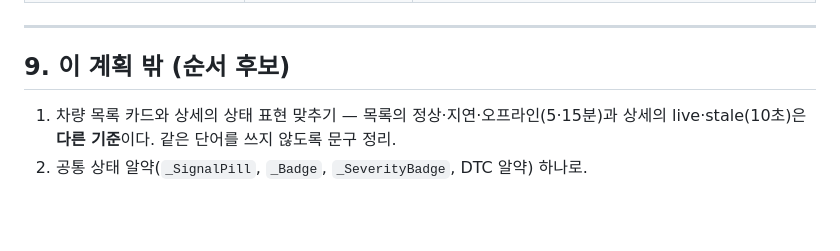
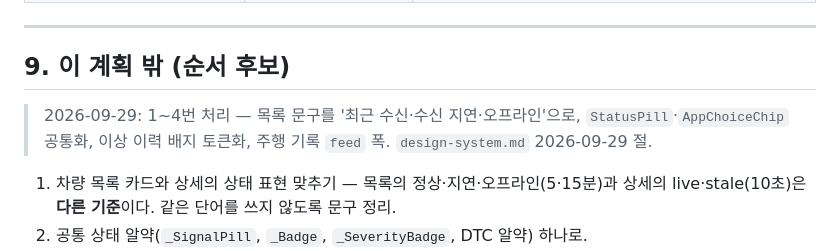
Before and after one commit to Seongwonp/vehicle-telemetry-app, a Markdown page: docs/plans/2026-09-16-vehicle-detail-c.md, the part around the change. Drawn GitHub-style; blank space fills up the shorter version.

```diff
--- a/docs/plans/2026-09-16-vehicle-detail-c.md
+++ b/docs/plans/2026-09-16-vehicle-detail-c.md
@@ -253,6 +253,8 @@ lib/core/widgets/arc_gauge.dart   유지 — 랜딩 promo_visual.dart:54가 쓴
 
 ## 9. 이 계획 밖 (순서 후보)
 
+> 2026-09-29: 1~4번 처리 — 목록 문구를 '최근 수신·수신 지연·오프라인'으로, `StatusPill`·`AppChoiceChip` 공통화, 이상 이력 배지 토큰화, 주행 기록 `feed` 폭. `design-system.md` 2026-09-29 절.
+
 1. 차량 목록 카드와 상세의 상태 표현 맞추기 — 목록의 정상·지연·오프라인(5·15분)과 상세의 live·stale(10초)은 **다른 기준**이다. 같은 단어를 쓰지 않도록 문구 정리.
 2. 공통 상태 알약(`_SignalPill`, `_Badge`, `_SeverityBadge`, DTC 알약) 하나로.
 3. 이상 이력 탭의 배지가 정적 `AppTheme.success/danger`를 써 다크에서 토큰을 안 따른다(`anomaly_list_screen.dart:76-88`), 같은 파일 108-110행 `anomalies.isEmpty` 중복 분기.
```
Also changed, not shown: .claude/AGENTS.md (+2 -1 lines), docs/design-system.md (+39 -2 lines).
